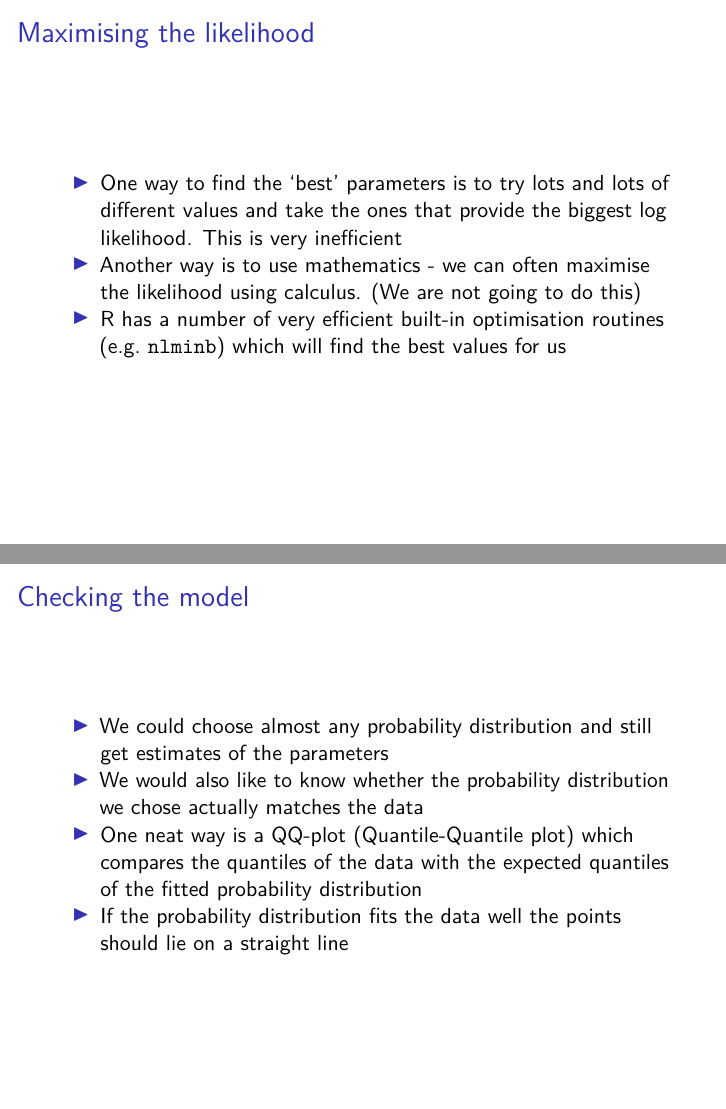
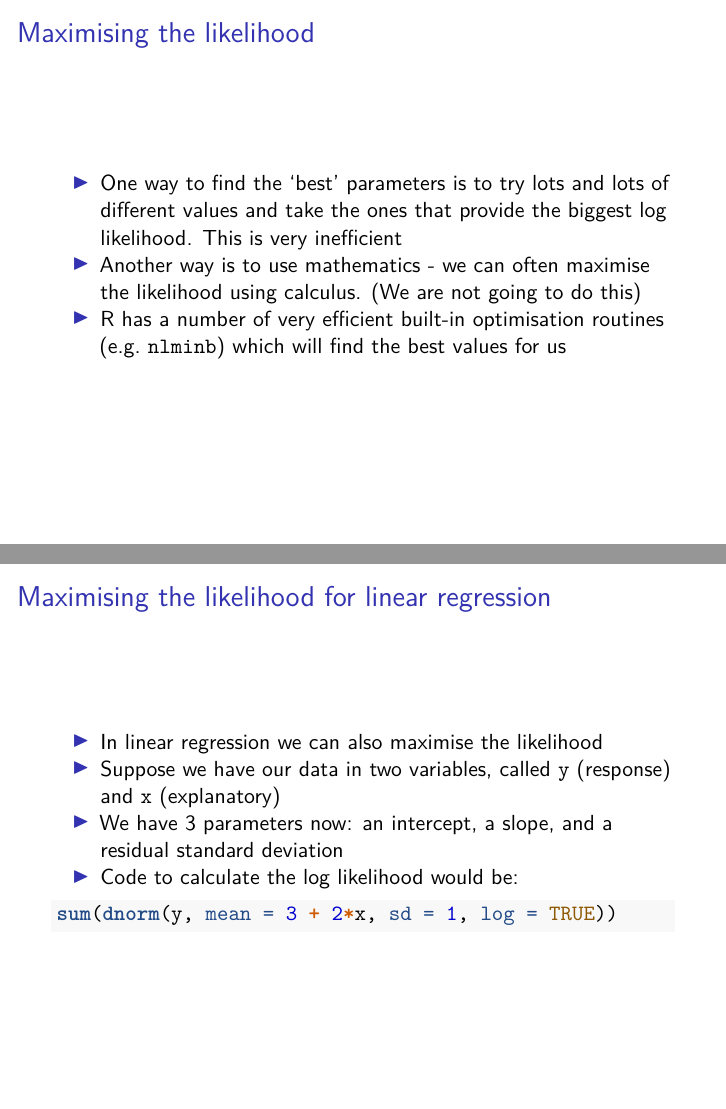
Before and after one commit to andrewcparnell/bhm_course, an R Markdown document (slides/class_2_inference.Rmd): pages 19 and 20 of 26 before the commit and pages 19 and 20 of 27 after it, joined at a grey line. Rendered offline with R 4.5, knitr and Pandoc, then LaTeX, with nearby package versions; code that draws random numbers runs with fixed seeds of ours; a font, style sheet, LaTeX package, included part or bibliography that could not be used is replaced or left out.

Commit message:
Updated bugs

````diff
--- a/slides/class_2_inference.Rmd
+++ b/slides/class_2_inference.Rmd
@@ -178,6 +178,16 @@ sum(dnorm(x, mean = 0, sd = 1, log = TRUE))
 - Another way is to use mathematics - we can often maximise the likelihood using calculus. (We are not going to do this)
 - R has a number of very efficient built-in optimisation routines (e.g. `nlminb`) which will find the best values for us
 
+## Maximising the likelihood for linear regression
+
+- In linear regression we can also maximise the likelihood
+- Suppose we have our data in two variables, called `y` (response) and `x` (explanatory)
+- We have 3 parameters now: an intercept, a slope, and a residual standard deviation
+- Code to calculate the log likelihood would be:
+```{r, eval = FALSE}
+sum(dnorm(y, mean = 3 + 2*x, sd = 1, log = TRUE))
+```
+
 
 ## Checking the model
 
````
Also changed, not shown: practicals/practical_2_R_jags_stan_GLMs.Rmd (+2 -2 lines), practicals/practical_2_R_jags_stan_GLMs.pdf, slides/class_2_inference.pdf, slides/class_2_inference_handout.pdf.
